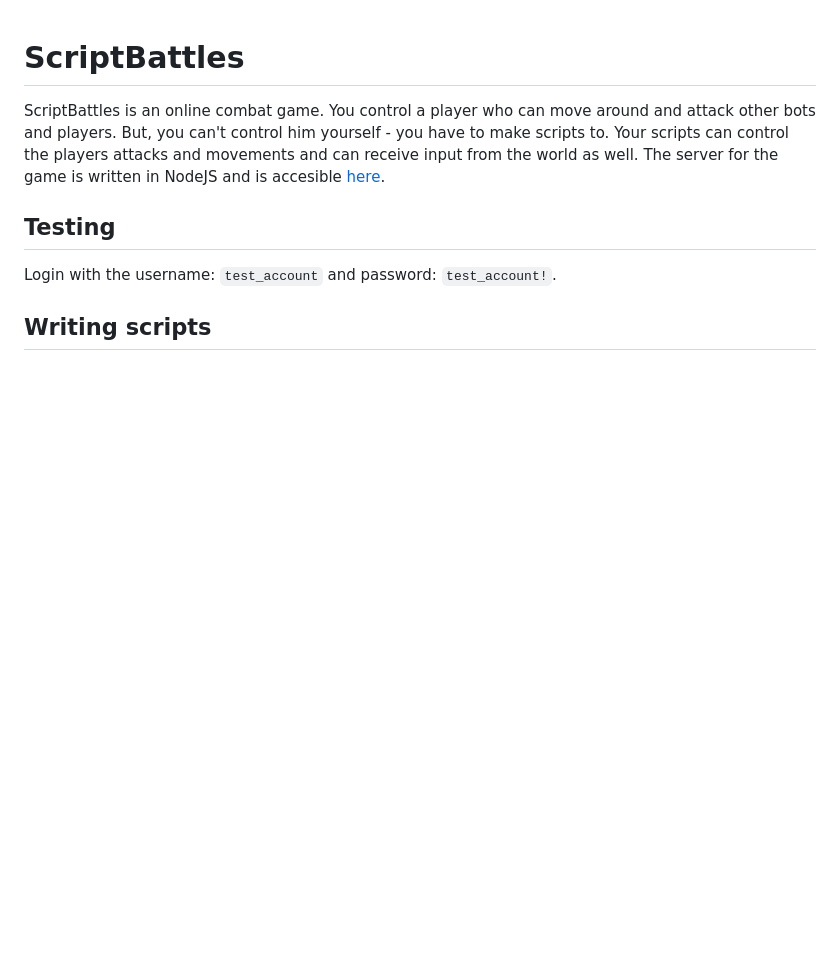
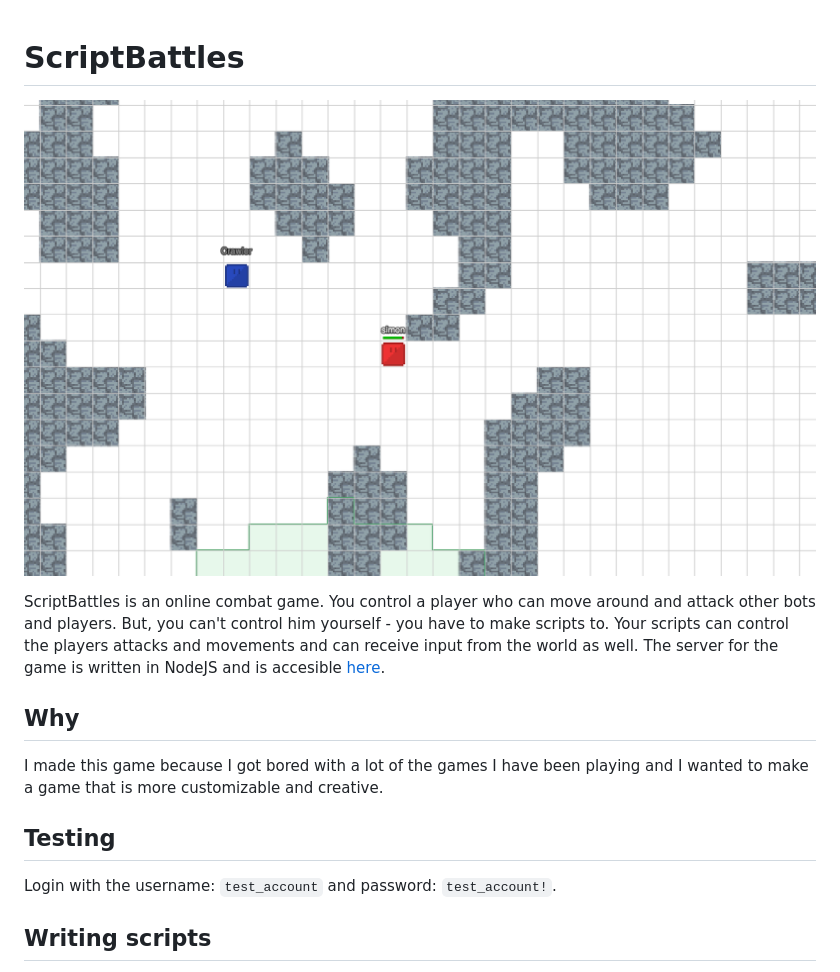
Before and after one commit to sevinatenine/ScriptBattles, a Markdown page: README.md, the part around the change. GitHub-like rendering; pictures changed too: assets/running.png (added); blank space fills up the shorter version.

```diff
--- a/README.md
+++ b/README.md
@@ -1,6 +1,12 @@
 # ScriptBattles
 
+![Running image](/assets/running.png)
+
 ScriptBattles is an online combat game. You control a player who can move around and attack other bots and players. But, you can't control him yourself - you have to make scripts to. Your scripts can control the players attacks and movements and can receive input from the world as well. The server for the game is written in NodeJS and is accesible [here](https://scriptbattles.simon312.hackclub.app).
+
+## Why
+
+I made this game because I got bored with a lot of the games I have been playing and I wanted to make a game that is more customizable and creative.
 
 ## Testing
 
```
